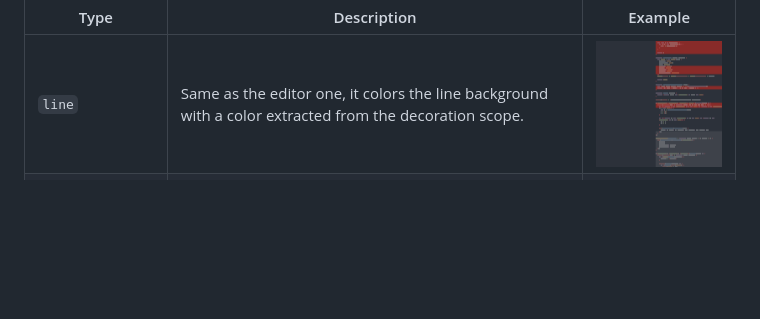
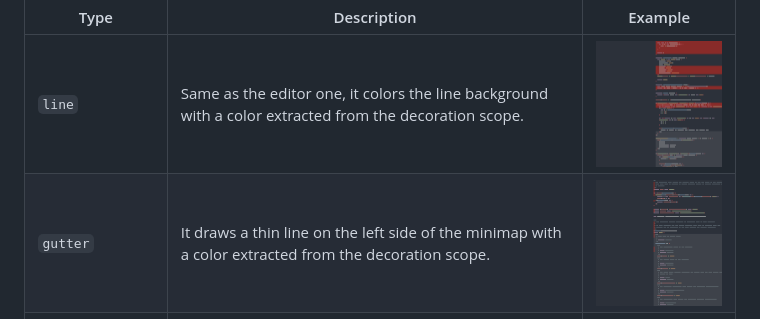
Before and after one commit to atom-minimap/minimap, a Markdown page: docs/Developers Documentation.md, the part around the change. Rendered like a GitHub page; pictures changed too: resources/gutter-decorations.png (added); blank space fills up the shorter version.

```diff
--- a/docs/Developers Documentation.md
+++ b/docs/Developers Documentation.md
@@ -117,6 +117,7 @@ Another non-trivial change is the list of available decoration's type. At the ti
 Type|Description|Example
 ---|---|---
 `line`|Same as the editor one, it colors the line background with a color extracted from the decoration scope.|![](https://github.com/atom-minimap/minimap/blob/master/resources/line-decorations.png?raw=true)
+`gutter`|It draws a thin line on the left side of the minimap with a color extracted from the decoration scope.|![](https://github.com/atom-minimap/minimap/blob/master/resources/gutter-decorations.png?raw=true)
 `highlight-under`|Correspond to an editor `highlight` decoration that is rendered before rendering the line content.|![](https://github.com/atom-minimap/minimap/blob/master/resources/highlight-under-decorations.png?raw=true)
 `highlight-over`, `highlight`|Correspond to an editor `highlight` decoration that is rendered after having rendered the line content.|![](https://github.com/atom-minimap/minimap/blob/master/resources/highlight-over-decorations.png?raw=true)
 `highlight-outline`|Correspond to an editor `highlight` decoration that is rendered only as an outline in the Minimap.|![](https://github.com/atom-minimap/minimap/blob/master/resources/outline-decorations.png?raw=true)
```
Also changed, not shown: README.md (+8 -0 lines), resources/with-whitespaces.png (added), resources/without-whitespaces.png (added).
